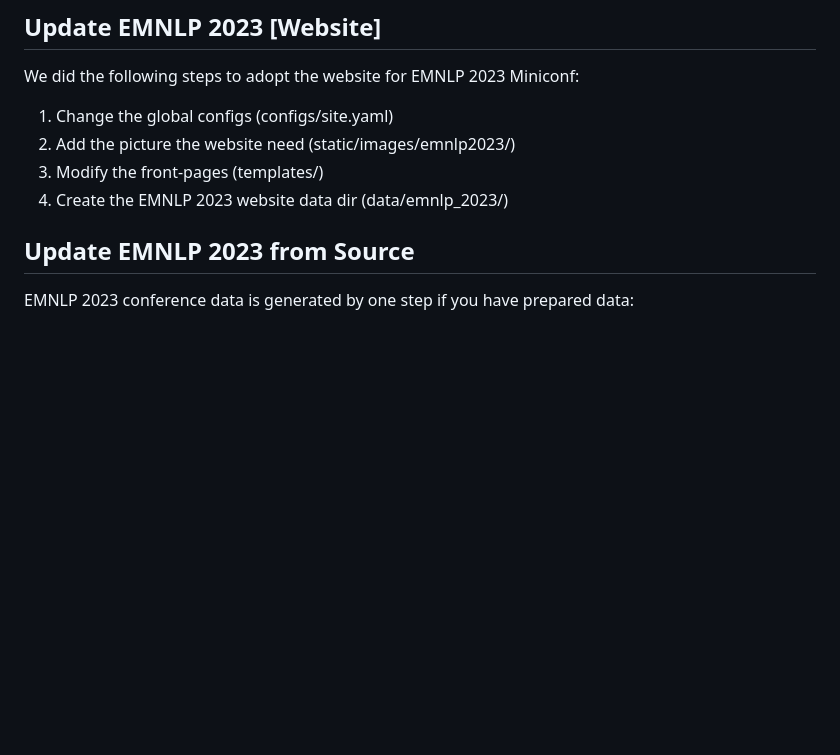
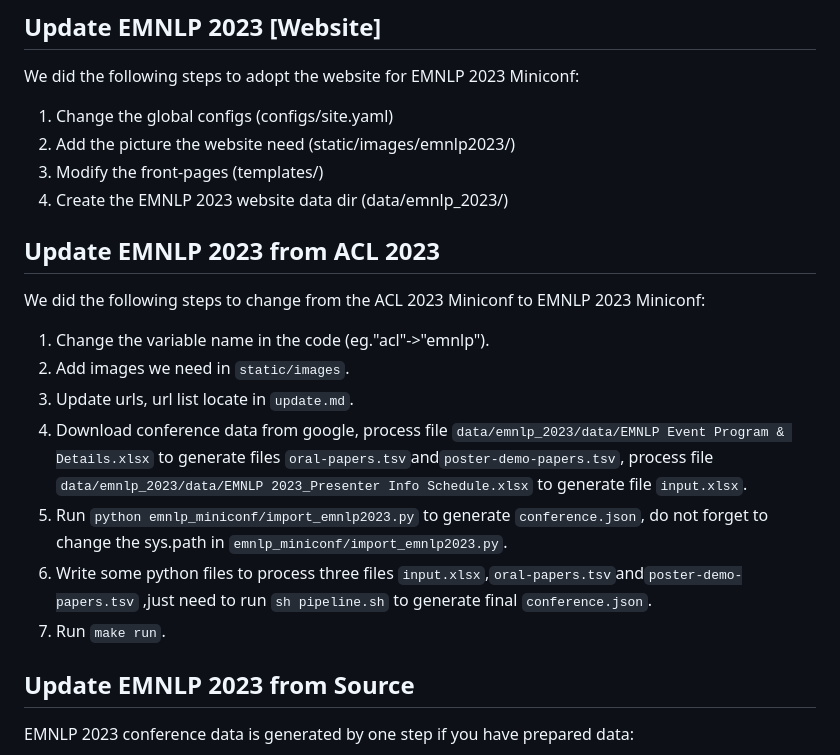
Before and after one commit to acl-org/emnlp-2023-miniconf, a Markdown page: README.md, the part around the change. GitHub-like rendering; blank space fills up the shorter version.

Commit message:
update readme.md   add process procedures

```diff
--- a/README.md
+++ b/README.md
@@ -48,6 +48,17 @@ We did the following steps to adopt the website for EMNLP 2023 Miniconf:
 2. Add the picture the website need (static/images/emnlp2023/)
 3. Modify the front-pages (templates/)
 4. Create the EMNLP 2023 website data dir (data/emnlp_2023/)
+
+## Update EMNLP 2023 from ACL 2023
+
+We did the following steps to change from the ACL 2023 Miniconf to EMNLP 2023 Miniconf:
+1. Change the variable name in the code (eg."acl"->"emnlp").
+2. Add images we need in `static/images`.
+3. Update urls, url list locate in `update.md`.
+4. Download conference data from google, process file `data/emnlp_2023/data/EMNLP Event Program & Details.xlsx` to generate files `oral-papers.tsv`and`poster-demo-papers.tsv`, process file `data/emnlp_2023/data/EMNLP 2023_Presenter Info Schedule.xlsx` to generate file `input.xlsx`.
+5. Run `python emnlp_miniconf/import_emnlp2023.py` to generate `conference.json`, do not forget to change the sys.path in `emnlp_miniconf/import_emnlp2023.py`.
+6. Write some python files to process three files `input.xlsx`,`oral-papers.tsv`and`poster-demo-papers.tsv` ,just need to run `sh pipeline.sh` to generate final `conference.json`.
+7. Run `make run`.
 
 ## Update EMNLP 2023 from Source
 
```
